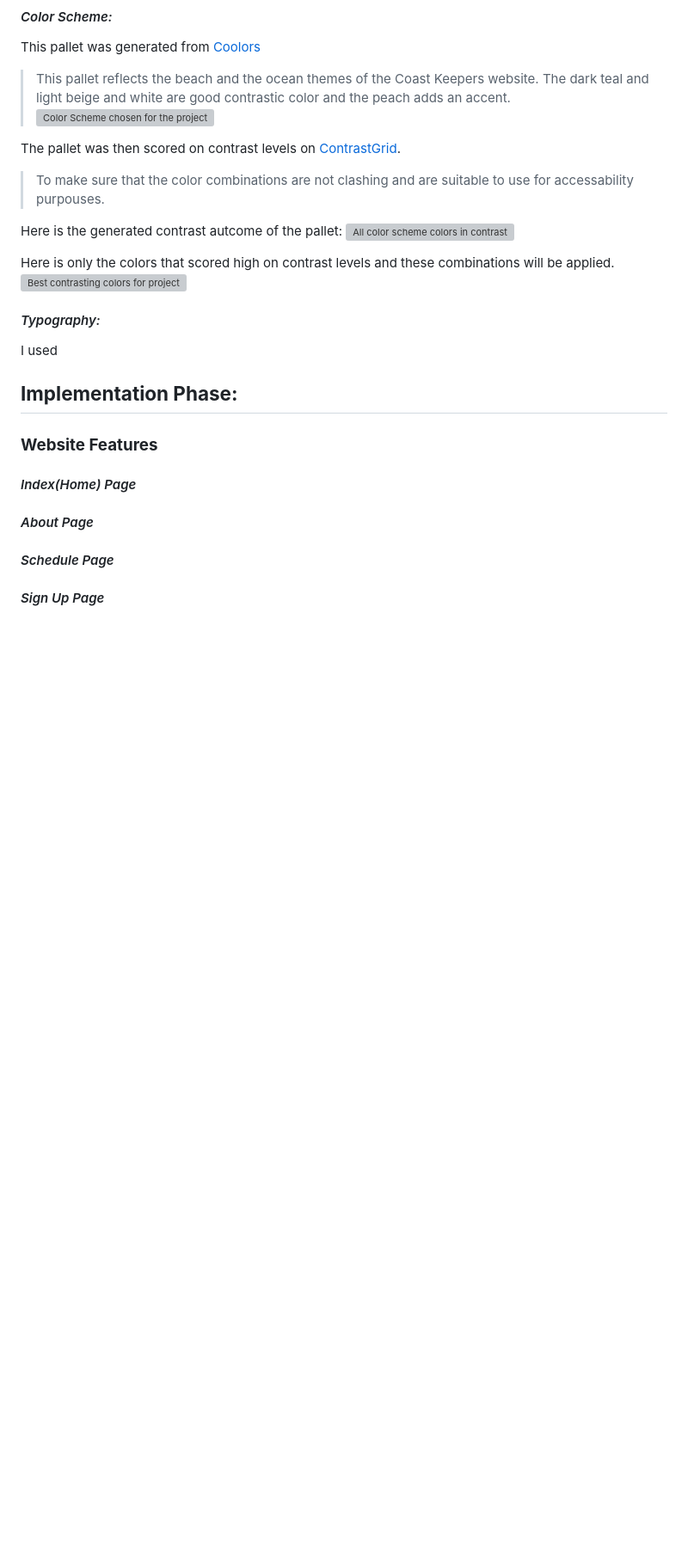
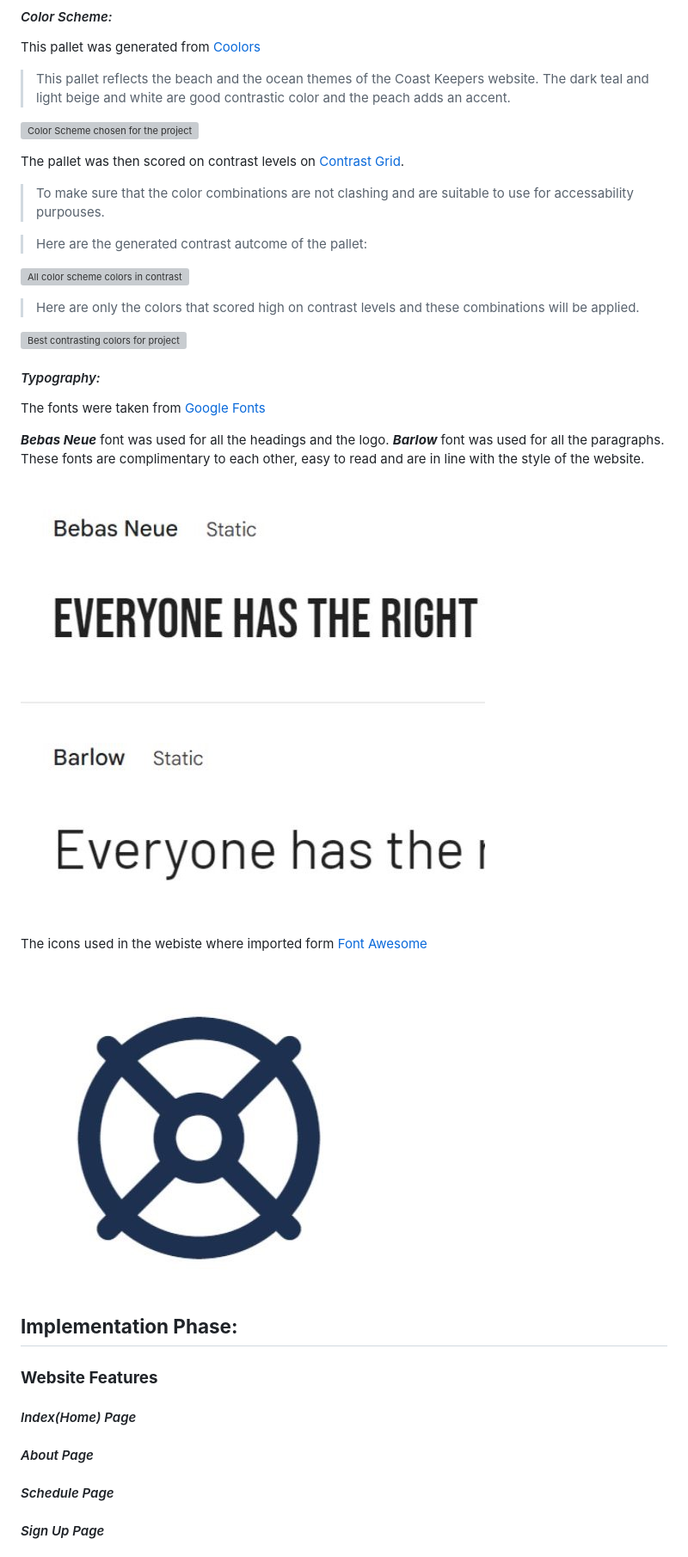
Before and after one commit to KIrynaW/coast-keepers-project, a Markdown page: README.md, the part around the change. Shown: that part at 86% size. Drawn GitHub-style; pictures changed too: docs/readme-images/font-awesome.jpg (added), docs/readme-images/google-fonts.jpg (added); blank space fills up the shorter version; grey boxes are pictures that could not be loaded.

Commit message:
Add: Typography content to ReadMe page

```diff
--- a/README.md
+++ b/README.md
@@ -144,18 +144,31 @@ The website is responsive on all screen types: Phones, Tablets and Laptops.
 This pallet was generated from [Coolors](https://coolors.co/)
 >This pallet reflects the beach and the ocean themes of the Coast Keepers website.
 >The dark teal and light beige and white are good contrastic color and the peach adds an accent.
+
 ![Color Scheme chosen for the project](docs/readme-images/project-color-scheme.jpg)
 
-The pallet was then scored on contrast levels on [ContrastGrid](https://contrast-grid.eightshapes.com/).
+The pallet was then scored on contrast levels on [Contrast Grid](https://contrast-grid.eightshapes.com/).
 >To make sure that the color combinations are not clashing and are suitable to use for accessability purpouses.
 
-Here is the generated contrast autcome of the pallet:
+>Here are the generated contrast autcome of the pallet:
+
 ![All color scheme colors in contrast](docs/readme-images/all-contrasts.jpg)
 
-Here is only the colors that scored high on contrast levels and these combinations will be applied.
+>Here are only the colors that scored high on contrast levels and these combinations will be applied.
+
 ![Best contrasting colors for project](docs/readme-images/best-contrast.jpg)
 #### *Typography:*
-I used
+The fonts were taken from [Google Fonts](https://fonts.google.com/)
+
+__*Bebas Neue*__ font was used for all the headings and the logo.
+__*Barlow*__ font was used for all the paragraphs.
+These fonts are complimentary to each other, easy to read and are in line with the style of the website.
+
+![Website Fonts](docs/readme-images/google-fonts.jpg)
+
+The icons used in the webiste where imported form [Font Awesome](https://fontawesome.com/)
+
+![Font Awesome Life Ring Icon](docs/readme-images/font-awesome.jpg)
 
 ## **Implementation Phase:**
 ### **Website Features**
```
